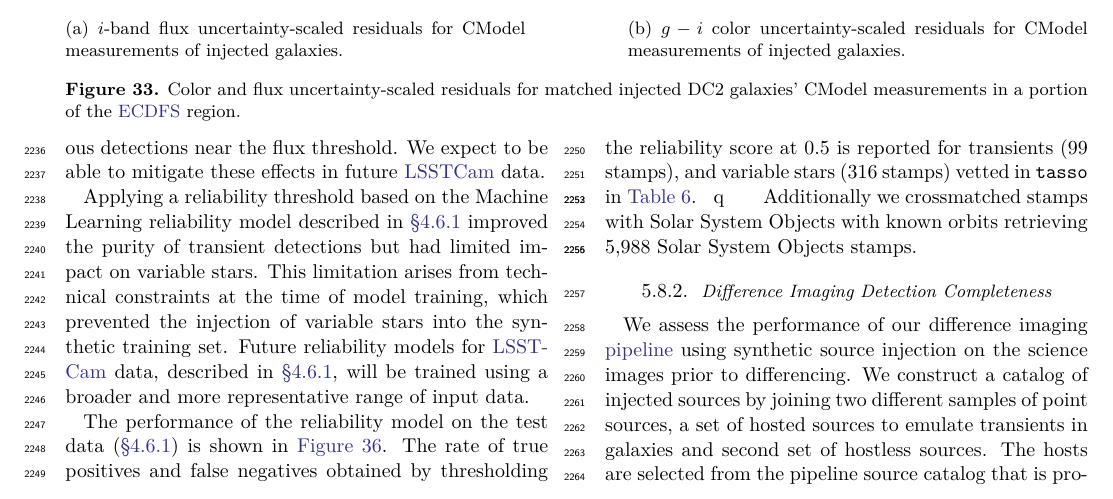
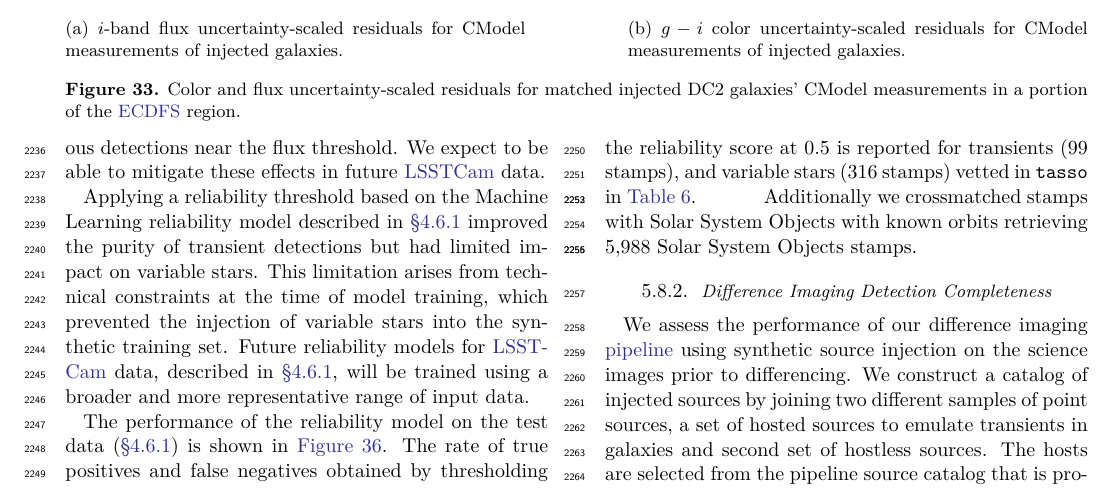
Before and after one commit to lsst/rtn-095, a LaTeX paper (RTN-095.tex, which reads dp1_mlreliability.tex): part of page 33 of 50, cut so that both start at the same text. Compiled offline with XeLaTeX.

Commit message:
Update dp1_mlreliability.tex
Co-authored-by: James Mullaney <j.mullaney@sheffield.ac.uk>

```diff
--- a/dp1_mlreliability.tex
+++ b/dp1_mlreliability.tex
@@ -1,4 +1,4 @@
-\setlength{\tabcolsep}{8pt}  q
+\setlength{\tabcolsep}{8pt}
 \begin{deluxetable}{lccc}
 \caption{The rate of true positives (TP) and false negatives (FN) obtained by thresholding the reliability score at 0.5  for Solar system objects, transients and  variable stars.}
 \label{tab:mlreliability}
```
